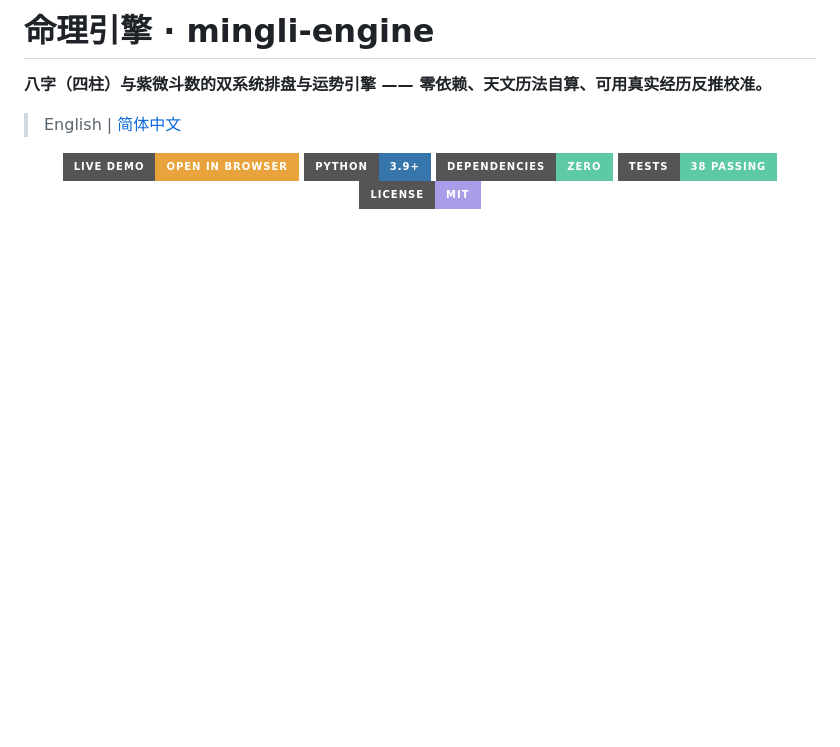
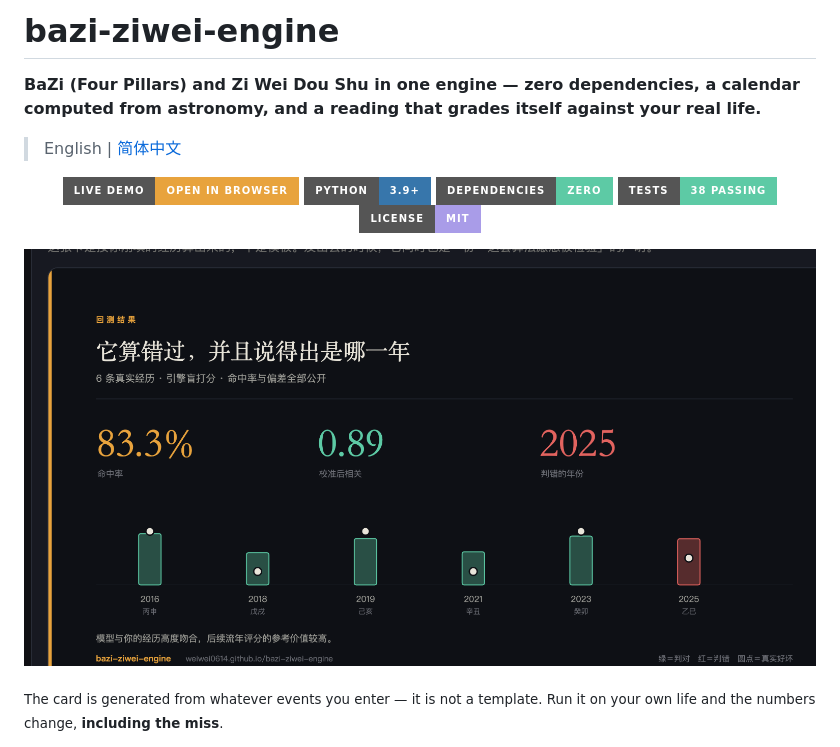
Before and after one commit to WEIWEI0614/bazi-ziwei-engine, a Markdown page: README.md, the part around the change printed below. GitHub-like rendering; pictures changed too: docs/img/hook.png (added); badges without logos; blank space fills up the shorter version.

```diff
--- a/README.md
+++ b/README.md
@@ -1,6 +1,6 @@
-# 命理引擎 · mingli-engine
+# bazi-ziwei-engine
 
-**八字（四柱）与紫微斗数的双系统排盘与运势引擎 —— 零依赖、天文历法自算、可用真实经历反推校准。**
+**BaZi (Four Pillars) and Zi Wei Dou Shu in one engine — zero dependencies, a calendar computed from astronomy, and a reading that grades itself against your real life.**
 
 > English | [简体中文](README.zh-CN.md)
 
@@ -11,6 +11,10 @@
   <img alt="tests" src="https://img.shields.io/badge/tests-38_passing-5dcaa5?style=for-the-badge">
   <img alt="license" src="https://img.shields.io/badge/license-MIT-a99ce8?style=for-the-badge">
 </p>
+
+![the back-test card](docs/img/hook.png)
+
+<sub>The card is generated from whatever events you enter — it is not a template. Run it on your own life and the numbers change, **including the miss**.</sub>
 
 ![chart](docs/img/chart.png)
 
```
Also changed, not shown: other parts of README.md (+33 -4 lines), README.zh-CN.md (+47 -5 lines), SKILL.md (added, +92 -0 lines), docs/img/hook-en.png (added), 10 other files.
